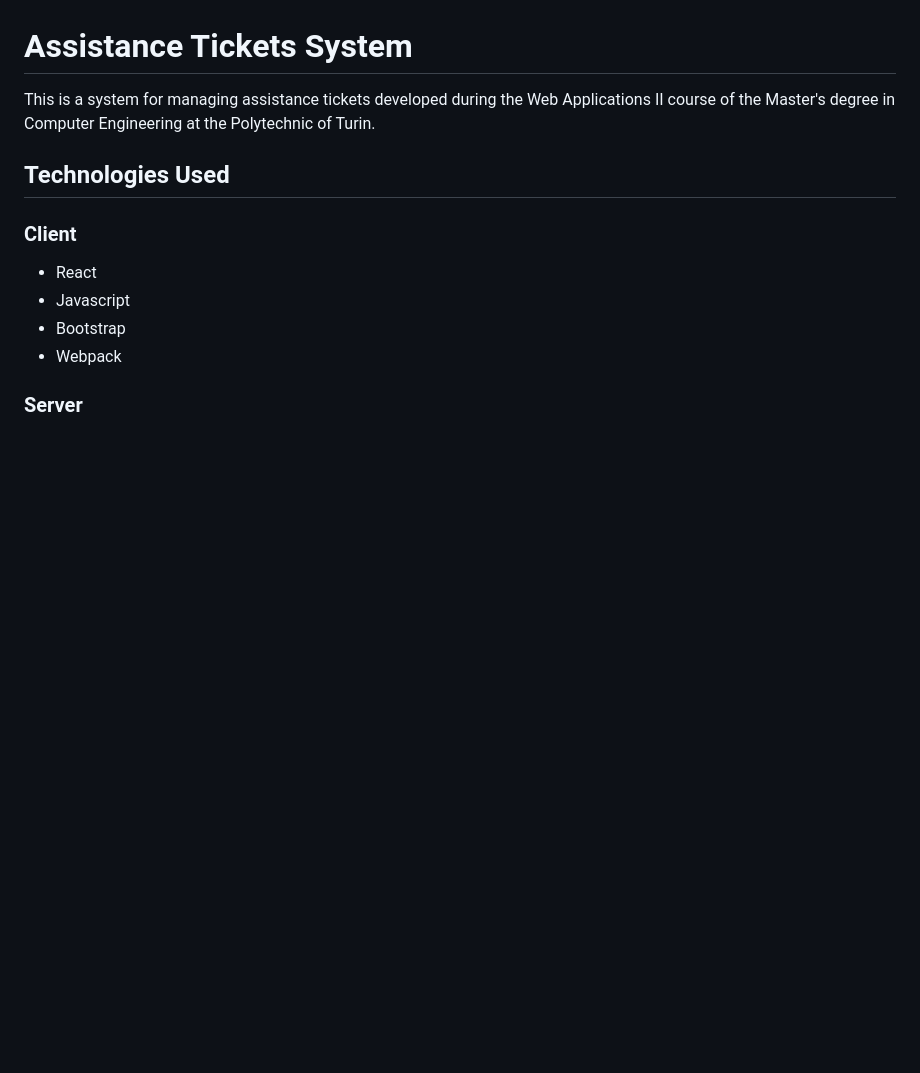
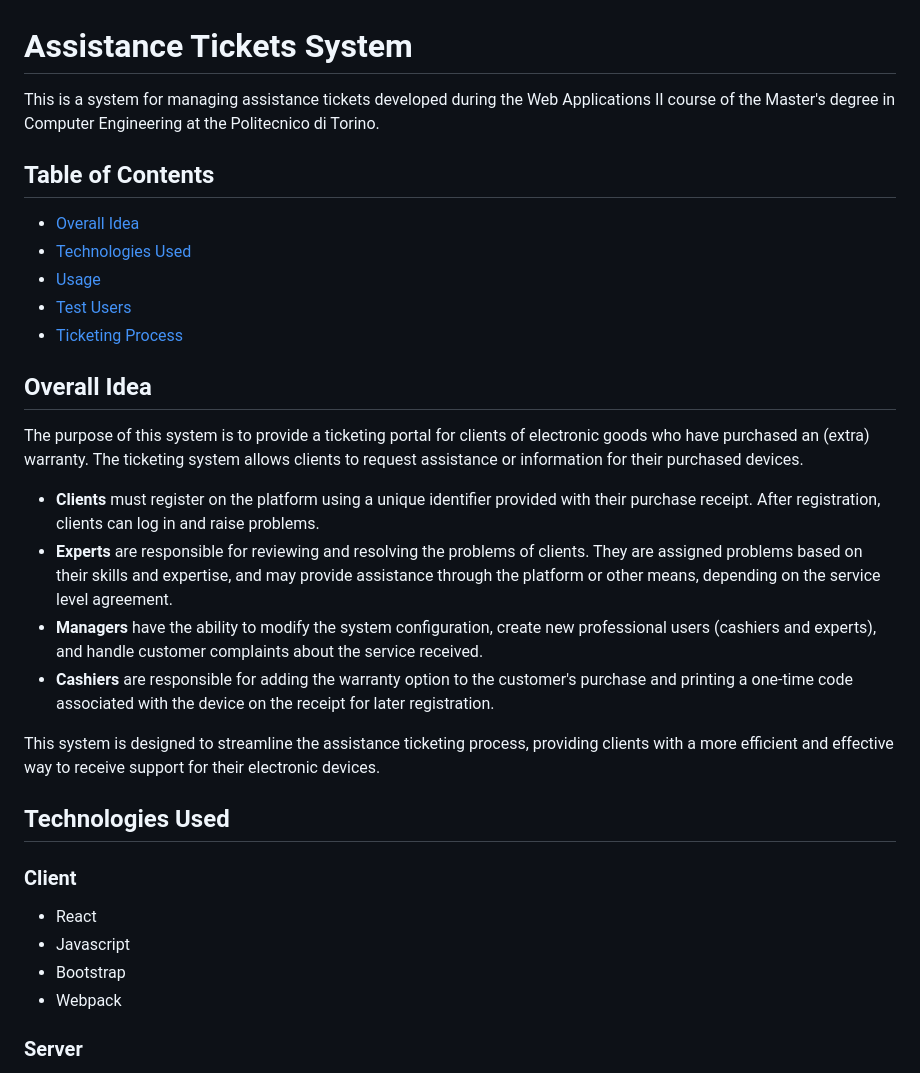
Before and after one commit to GigiLoria5/AssistanceTickets-Polito-WA2-2023, a Markdown page: README.md, the part around one of its changes. Drawn GitHub-style; blank space fills up the shorter version.

```diff
--- a/README.md
+++ b/README.md
@@ -1,7 +1,34 @@
 # Assistance Tickets System
 
 This is a system for managing assistance tickets developed during the Web Applications II course of the Master's degree
-in Computer Engineering at the Polytechnic of Turin.
+in Computer Engineering at the Politecnico di Torino.
+
+## Table of Contents
+
+- [Overall Idea](#overall-idea)
+- [Technologies Used](#technologies-used)
+- [Usage](#usage)
+- [Test Users](#test-users)
+- [Ticketing Process](#ticketing-process)
+
+## Overall Idea
+
+The purpose of this system is to provide a ticketing portal for clients of electronic goods who have purchased an
+(extra) warranty. The ticketing system allows clients to request assistance or information for their purchased
+devices.
+
+- **Clients** must register on the platform using a unique identifier provided with their purchase receipt.
+  After registration, clients can log in and raise problems.
+- **Experts** are responsible for reviewing and resolving the problems of clients. They are assigned problems based on
+  their skills and expertise, and may provide assistance through the platform or other means, depending on the service
+  level agreement.
+- **Managers** have the ability to modify the system configuration, create new professional users (cashiers and
+  experts), and handle customer complaints about the service received.
+- **Cashiers** are responsible for adding the warranty option to the customer's purchase and printing a one-time code
+  associated with the device on the receipt for later registration.
+
+This system is designed to streamline the assistance ticketing process, providing clients with a more efficient and
+effective way to receive support for their electronic devices.
 
 ## Technologies Used
 
```
Also changed, not shown: other parts of README.md (+44 -26 lines).
